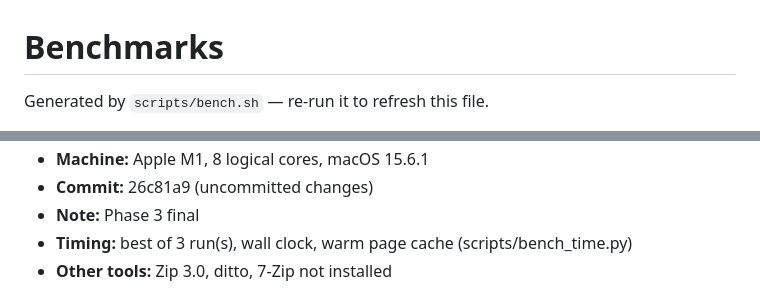
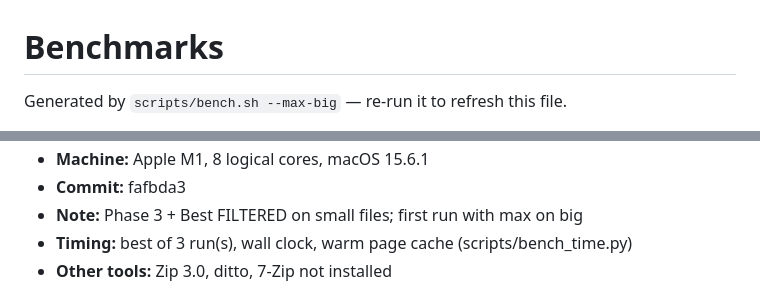
Before and after one commit to NewYorkImperialist/zip-compressor, a Markdown page: docs/benchmarks.md, 2 parts joined by grey strips. Drawn GitHub-style.

```diff
--- a/docs/benchmarks.md
+++ b/docs/benchmarks.md
@@ -1,4 +1,4 @@
 # Benchmarks
 
-Generated by `scripts/bench.sh` — re-run it to refresh this file.
+Generated by `scripts/bench.sh --max-big` — re-run it to refresh this file.
 
@@ -6,6 +6,6 @@ Generated by `scripts/bench.sh` — re-run it to refresh this file.
 - **Machine:** Apple M1, 8 logical cores, macOS 15.6.1
-- **Commit:** 26c81a9 (uncommitted changes)
-- **Note:** Phase 3 final
+- **Commit:** fafbda3
+- **Note:** Phase 3 + Best FILTERED on small files; first run with max on big
 - **Timing:** best of 3 run(s), wall clock, warm page cache (scripts/bench_time.py)
 - **Other tools:** Zip 3.0, ditto, 7-Zip not installed
 
```
Also changed, not shown: other parts of docs/benchmarks.md (+51 -52 lines), README.md (+10 -9 lines).
